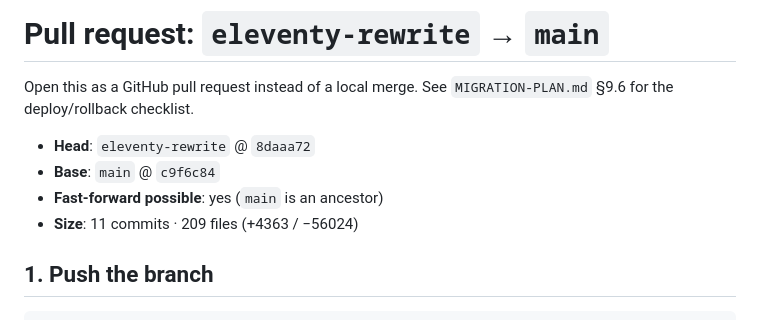
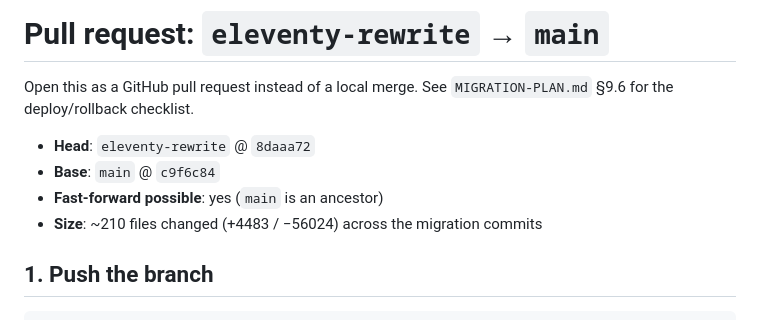
Before and after one commit to CalebBurton/website-source, a Markdown page: PULL-REQUEST.md, the part around the change. GitHub-like rendering.

Commit message:
docs: correct PR size summary

```diff
--- a/PULL-REQUEST.md
+++ b/PULL-REQUEST.md
@@ -6,7 +6,7 @@ Open this as a GitHub pull request instead of a local merge. See
 - **Head**: `eleventy-rewrite` @ `8daaa72`
 - **Base**: `main` @ `c9f6c84`
 - **Fast-forward possible**: yes (`main` is an ancestor)
-- **Size**: 11 commits · 209 files (+4363 / −56024)
+- **Size**: ~210 files changed (+4483 / −56024) across the migration commits
 
 ## 1. Push the branch
 
```
